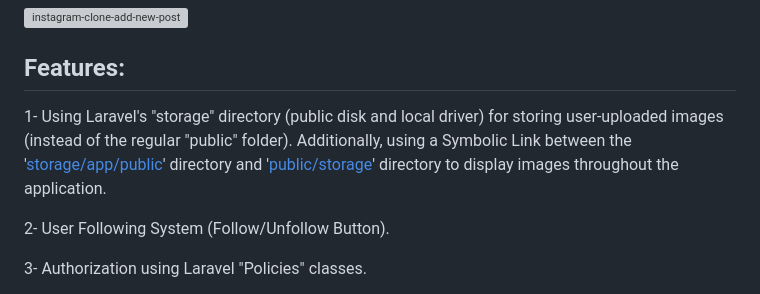
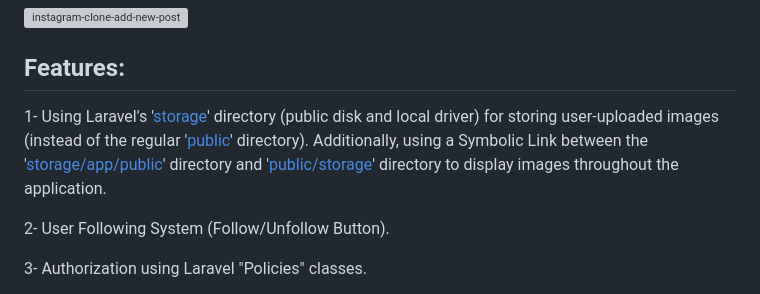
Before and after one commit to AhmedYahyaE/laravel-instagram-clone, a Markdown page: README.md, the part around the change. Drawn GitHub-style; grey boxes are pictures that could not be loaded.

```diff
--- a/README.md
+++ b/README.md
@@ -25,7 +25,7 @@ Frontend technologies used: Bootstrap (responsive/mobile first design), Vue.js,
 ![instagram-clone-add-new-post](https://github.com/AhmedYahyaE/laravel-instagram-clone/assets/118033266/6b597622-44de-488a-97f6-17ac21a2bfbb)
 
 ## Features:
-1- Using Laravel's "storage" directory (public disk and local driver) for storing user-uploaded images (instead of the regular "public" folder). Additionally, using a Symbolic Link between the '[storage/app/public](storage/app/public)' directory and '[public/storage](public/storage)' directory to display images throughout the application.
+1- Using Laravel's '[storage](storage)' directory (public disk and local driver) for storing user-uploaded images (instead of the regular '[public](public)' directory). Additionally, using a Symbolic Link between the '[storage/app/public](storage/app/public)' directory and '[public/storage](public/storage)' directory to display images throughout the application.
 
 2- User Following System (Follow/Unfollow Button).
 
```
